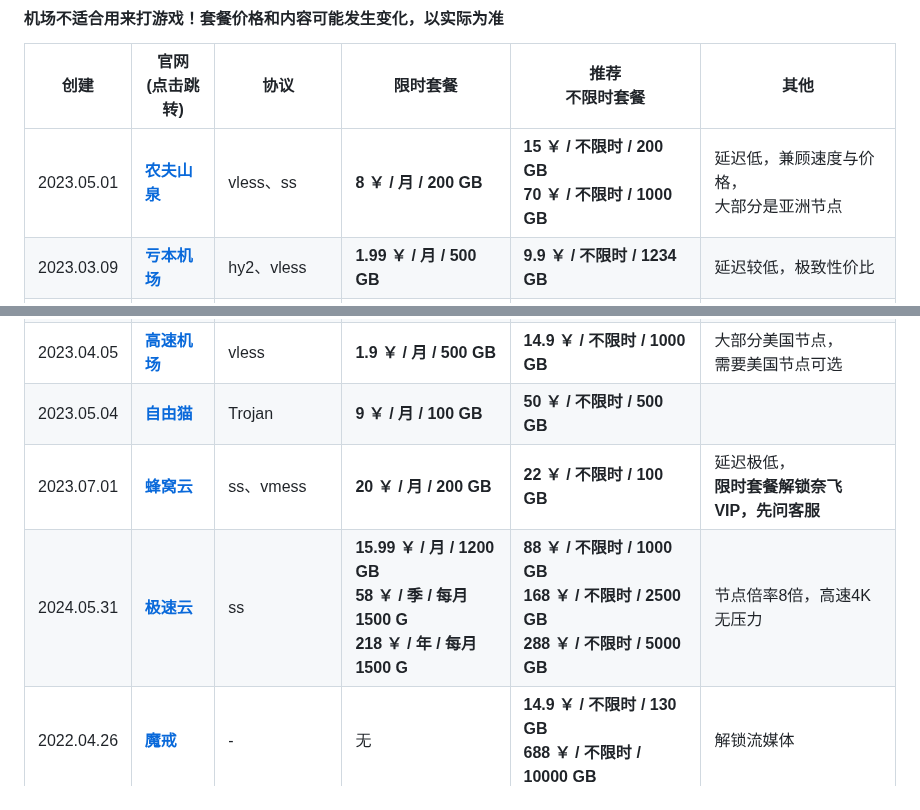
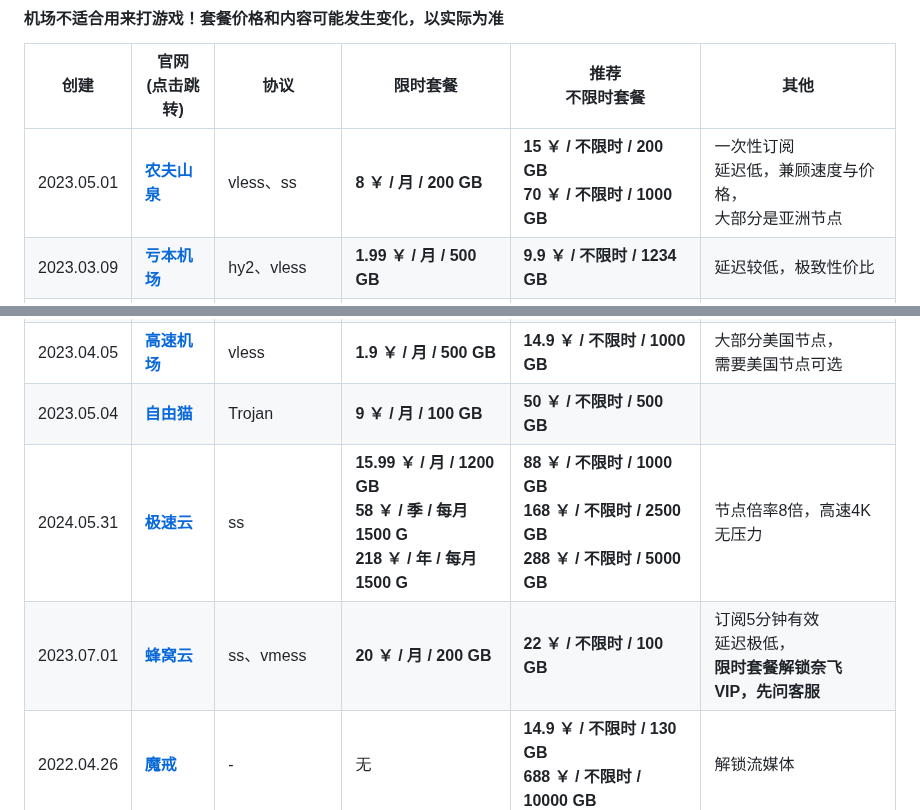
Before and after one commit to vfdeclnc/cheap-vpn-airport, a Markdown page: README.md, 2 parts joined by grey strips. Rendered like a GitHub page.

```diff
--- a/README.md
+++ b/README.md
@@ -19,7 +19,7 @@
 #### 机场不适合用来打游戏！套餐价格和内容可能发生变化，以实际为准
 |创建|官网<br>(点击跳转)|协议|限时套餐|推荐<br>不限时套餐|其他|
 |-|-|-|-|-|-|
-|2023.05.01|[**农夫山泉**](https://www.nfsq.us/#/register?code=JjW59PTY)| vless、ss |**8 ￥ / 月 / 200 GB**|**15 ￥ / 不限时 / 200 GB<br>70 ￥ / 不限时 / 1000 GB**|延迟低，兼顾速度与价格，<br>大部分是亚洲节点|
+|2023.05.01|[**农夫山泉**](https://www.nfsq.us/#/register?code=JjW59PTY)| vless、ss |**8 ￥ / 月 / 200 GB**|**15 ￥ / 不限时 / 200 GB<br>70 ￥ / 不限时 / 1000 GB**|一次性订阅<br>延迟低，兼顾速度与价格，<br>大部分是亚洲节点|
 |2023.03.09|[**亏本机场**](https://xn--7kq24s4ynvb.site/#/register?code=Lhpm2QMs)| hy2、vless |**1.99 ￥ / 月 / 500 GB**|**9.9 ￥ / 不限时 / 1234 GB**|延迟较低，极致性价比|
 |2025.03.18|[**良心云**](https://xn--9kqz23b19z.com/#/register?code=MMIZIeGe)| vless、hy2 |**6 ￥ / 月 / 1000 GB**|**149 ￥ / 不限时 / 10000 GB**|适合重度用户，解锁流媒体|
 |2022.12.07|[**一分机场**](https://xn--4gqx1hgtfdmt.com/#/register?code=02AiAb3q)| hy2、vless |**2 ￥ / 月 / 100 GB**|**19.88 ￥ / 不限时 / 1000 GB**|延迟低，节点多|
@@ -27,8 +27,8 @@
 |2024.11.05|[**牛逼机场**](https://6.66jc.top/#/login?code=UJLSfGIa)| vmess、hy2、ss |**6.9 ￥ / 月 / 1000 GB<br>23.90￥ / 年 / 每月200 GB**|**12.90 ￥ / 不限时 / 200 GB<br>33.90 ￥ / 不限时 / 2000 GB**|适合中度用户|
 |2023.04.05|[**高速机场**](https://xn--mes358al14ay7i.site/#/register?code=A42GZudh)| vless |**1.9 ￥ / 月 / 500 GB**|**14.9 ￥ / 不限时 / 1000 GB**|大部分美国节点，<br>需要美国节点可选|
 |2023.05.04|[**自由猫**](https://us.freecat.cc/register?code=yA5d4GFo)| Trojan |**9 ￥ / 月 / 100 GB**|**50 ￥ / 不限时 / 500 GB**||
-|2023.07.01|[**蜂窝云**](https://api.fwcloud.life/auth/register?code=yBPSeL)| ss、vmess |**20 ￥ / 月 / 200 GB**|**22 ￥ / 不限时 / 100 GB**|延迟极低，<br>**限时套餐解锁奈飞VIP，先问客服**|
 |2024.05.31|[**极速云**](https://w4.rouhe88.com/#/register?code=OSjXw5aR)| ss |**15.99 ￥ / 月 / 1200 GB<br>58 ￥ / 季 / 每月1500 G<br>218 ￥ / 年 / 每月1500 G**|**88 ￥ / 不限时 / 1000 GB<br>168 ￥ / 不限时 / 2500 GB<br>288 ￥ / 不限时 / 5000 GB**|节点倍率8倍，高速4K无压力|
+|2023.07.01|[**蜂窝云**](https://api.fwcloud.life/auth/register?code=yBPSeL)| ss、vmess |**20 ￥ / 月 / 200 GB**|**22 ￥ / 不限时 / 100 GB**|订阅5分钟有效<br>延迟极低，<br>**限时套餐解锁奈飞VIP，先问客服**|
 |2022.04.26|[**魔戒**](https://mojie.xn--yrs494l.com/register?aff=qt6C1VtA)| - |无|**14.9 ￥ / 不限时 / 130 GB<br>688 ￥ / 不限时 / 10000 GB**|解锁流媒体|
 
 
```
